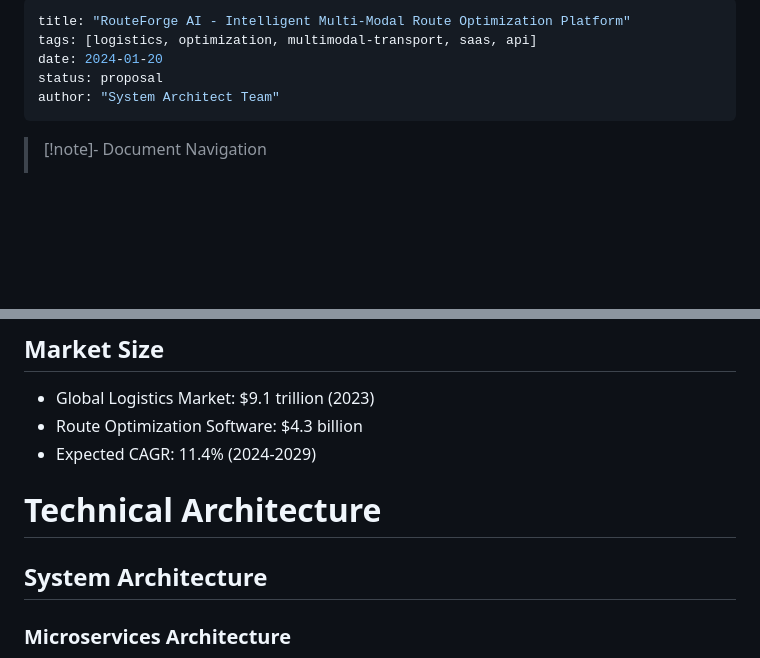
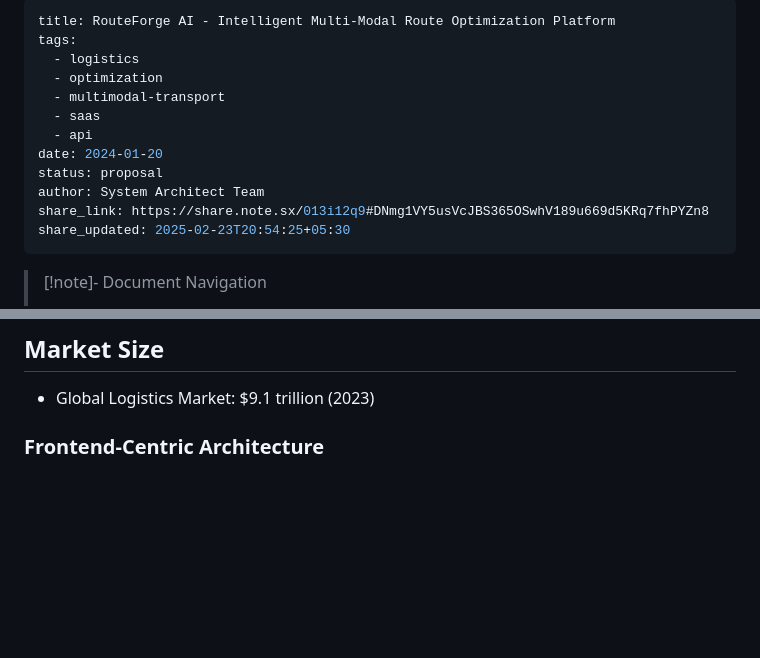
Before and after one commit to r04nx/obsidian, a Markdown page: tmp/LogisticsRouteOptimizer.md, 2 parts joined by grey strips. GitHub-like rendering; blank space fills up the shorter version.

````diff
--- a/tmp/LogisticsRouteOptimizer.md
+++ b/tmp/LogisticsRouteOptimizer.md
@@ -1,9 +1,16 @@
 ---
-title: "RouteForge AI - Intelligent Multi-Modal Route Optimization Platform"
-tags: [logistics, optimization, multimodal-transport, saas, api]
+title: RouteForge AI - Intelligent Multi-Modal Route Optimization Platform
+tags:
+  - logistics
+  - optimization
+  - multimodal-transport
+  - saas
+  - api
 date: 2024-01-20
 status: proposal
-author: "System Architect Team"
+author: System Architect Team
+share_link: https://share.note.sx/013i12q9#DNmg1VY5usVcJBS365OSwhV189u669d5KRq7fhPYZn8
+share_updated: 2025-02-23T20:54:25+05:30
 ---
 
 > [!note]- Document Navigation
@@ -39,13 +46,6 @@ author: "System Architect Team"
 
 ## Market Size
 - Global Logistics Market: $9.1 trillion (2023)
-- Route Optimization Software: $4.3 billion
-- Expected CAGR: 11.4% (2024-2029)
-
-# Technical Architecture
-
-## System Architecture
-
-### Microservices Architecture
+### Frontend-Centric Architecture
 ```mermaid
 graph TB
````
Also changed, not shown: other parts of tmp/LogisticsRouteOptimizer.md (+136 -72 lines).
